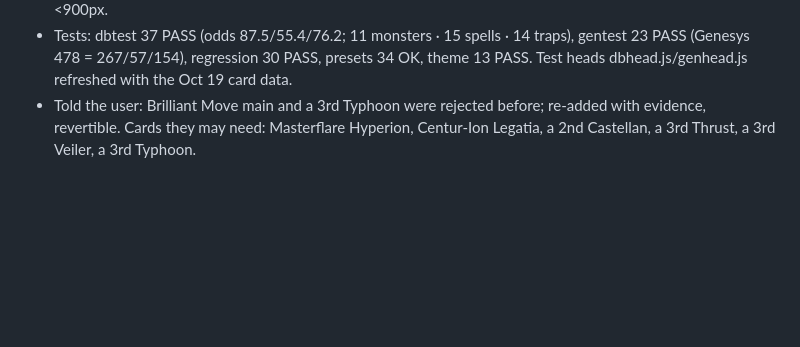
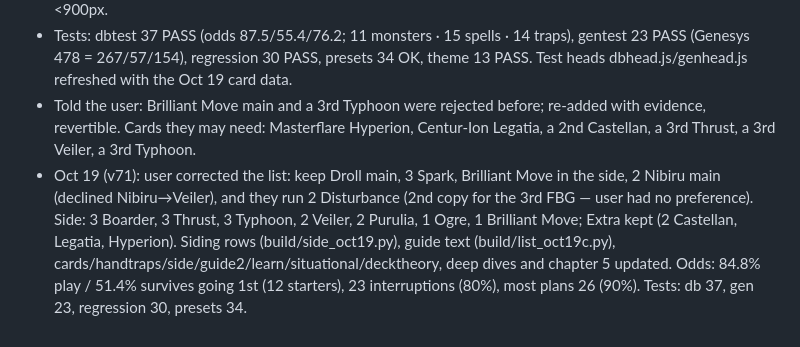
Before and after one commit to nickllages/angelechy-guide, a Markdown page: brain/log.md, the part around the change. GitHub-like rendering; blank space fills up the shorter version.

Commit message:
Update brain (2026-10-19)

```diff
--- a/brain/log.md
+++ b/brain/log.md
@@ -111,3 +111,4 @@
 - Fix: deckbuilder openPane() locked page scroll on touch screens ≥900px where the pane is inline; now only <900px.
 - Tests: dbtest 37 PASS (odds 87.5/55.4/76.2; 11 monsters · 15 spells · 14 traps), gentest 23 PASS (Genesys 478 = 267/57/154), regression 30 PASS, presets 34 OK, theme 13 PASS. Test heads dbhead.js/genhead.js refreshed with the Oct 19 card data.
 - Told the user: Brilliant Move main and a 3rd Typhoon were rejected before; re-added with evidence, revertible. Cards they may need: Masterflare Hyperion, Centur-Ion Legatia, a 2nd Castellan, a 3rd Thrust, a 3rd Veiler, a 3rd Typhoon.
+- Oct 19 (v71): user corrected the list: keep Droll main, 3 Spark, Brilliant Move in the side, 2 Nibiru main (declined Nibiru→Veiler), and they run 2 Disturbance (2nd copy for the 3rd FBG — user had no preference). Side: 3 Boarder, 3 Thrust, 3 Typhoon, 2 Veiler, 2 Purulia, 1 Ogre, 1 Brilliant Move; Extra kept (2 Castellan, Legatia, Hyperion). Siding rows (build/side_oct19.py), guide text (build/list_oct19c.py), cards/handtraps/side/guide2/learn/situational/decktheory, deep dives and chapter 5 updated. Odds: 84.8% play / 51.4% survives going 1st (12 starters), 23 interruptions (80%), most plans 26 (90%). Tests: db 37, gen 23, regression 30, presets 34.
```
Also changed, not shown: brain/decisions.md (+30 -33 lines).
